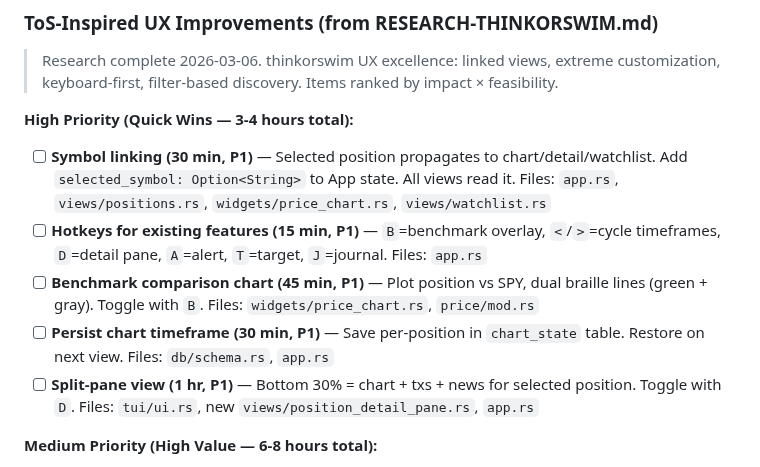
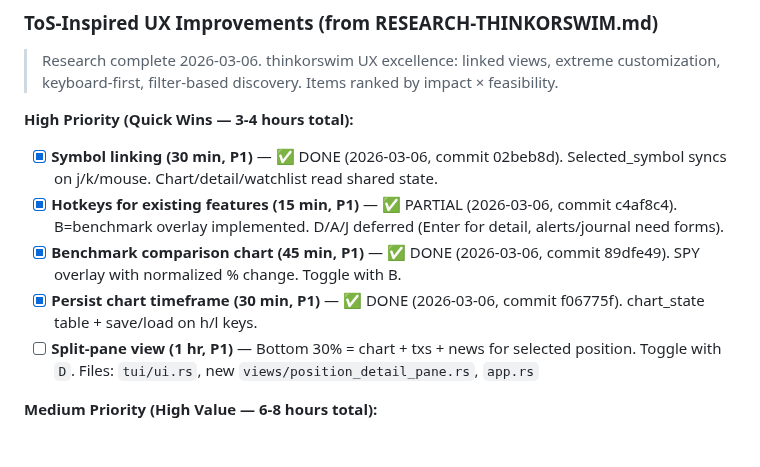
Before and after one commit to skylarsimoncelli/pftui, a Markdown page: TODO.md, the part around the change. Drawn GitHub-style.

```diff
--- a/TODO.md
+++ b/TODO.md
@@ -181,10 +181,10 @@ The homepage a finance enthusiast opens every morning:
 > Research complete 2026-03-06. thinkorswim UX excellence: linked views, extreme customization, keyboard-first, filter-based discovery. Items ranked by impact × feasibility.
 
 **High Priority (Quick Wins — 3-4 hours total):**
-- [ ] **Symbol linking (30 min, P1)** — Selected position propagates to chart/detail/watchlist. Add `selected_symbol: Option<String>` to App state. All views read it. Files: `app.rs`, `views/positions.rs`, `widgets/price_chart.rs`, `views/watchlist.rs`
-- [ ] **Hotkeys for existing features (15 min, P1)** — `B`=benchmark overlay, `<`/`>`=cycle timeframes, `D`=detail pane, `A`=alert, `T`=target, `J`=journal. Files: `app.rs`
-- [ ] **Benchmark comparison chart (45 min, P1)** — Plot position vs SPY, dual braille lines (green + gray). Toggle with `B`. Files: `widgets/price_chart.rs`, `price/mod.rs`
-- [ ] **Persist chart timeframe (30 min, P1)** — Save per-position in `chart_state` table. Restore on next view. Files: `db/schema.rs`, `app.rs`
+- [x] **Symbol linking (30 min, P1)** — ✅ DONE (2026-03-06, commit 02beb8d). Selected_symbol syncs on j/k/mouse. Chart/detail/watchlist read shared state.
+- [x] **Hotkeys for existing features (15 min, P1)** — ✅ PARTIAL (2026-03-06, commit c4af8c4). B=benchmark overlay implemented. D/A/J deferred (Enter for detail, alerts/journal need forms).
+- [x] **Benchmark comparison chart (45 min, P1)** — ✅ DONE (2026-03-06, commit 89dfe49). SPY overlay with normalized % change. Toggle with B.
+- [x] **Persist chart timeframe (30 min, P1)** — ✅ DONE (2026-03-06, commit f06775f). chart_state table + save/load on h/l keys.
 - [ ] **Split-pane view (1 hr, P1)** — Bottom 30% = chart + txs + news for selected position. Toggle with `D`. Files: `tui/ui.rs`, new `views/position_detail_pane.rs`, `app.rs`
 
 **Medium Priority (High Value — 6-8 hours total):**
```
Also changed, not shown: CHANGELOG.md (+10 -10 lines).
